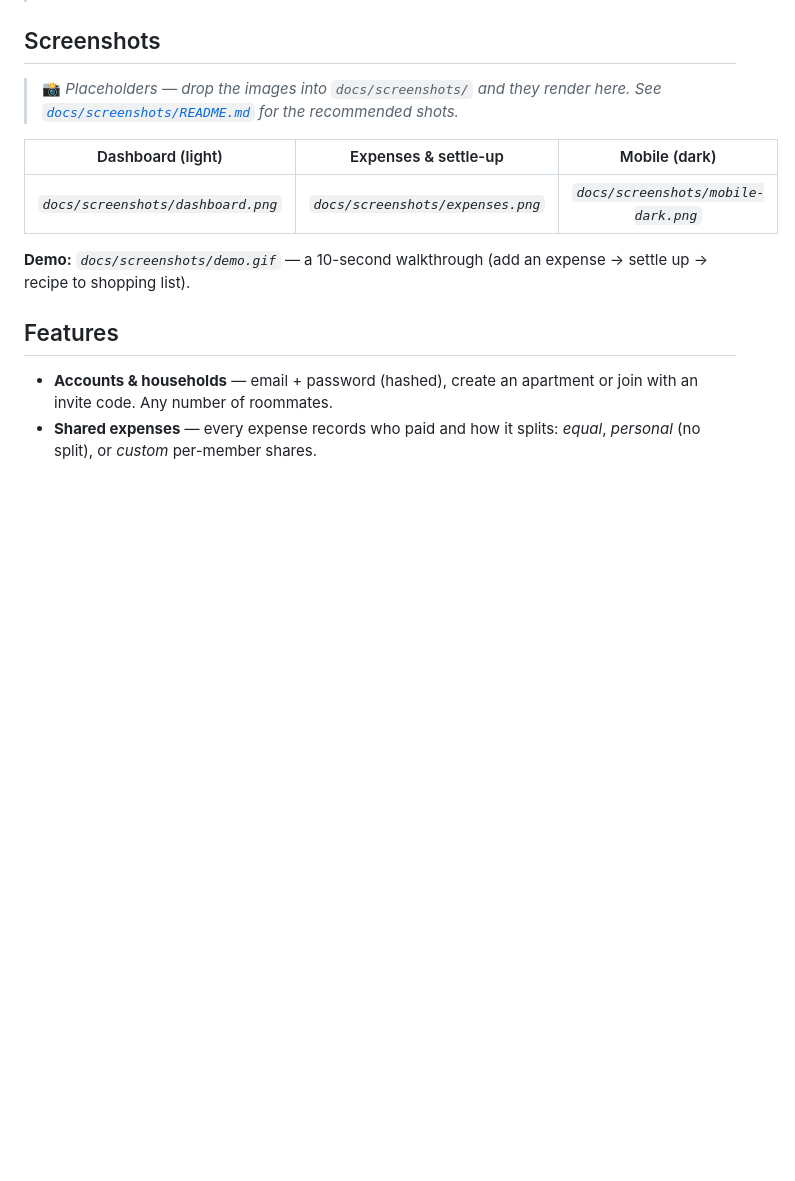
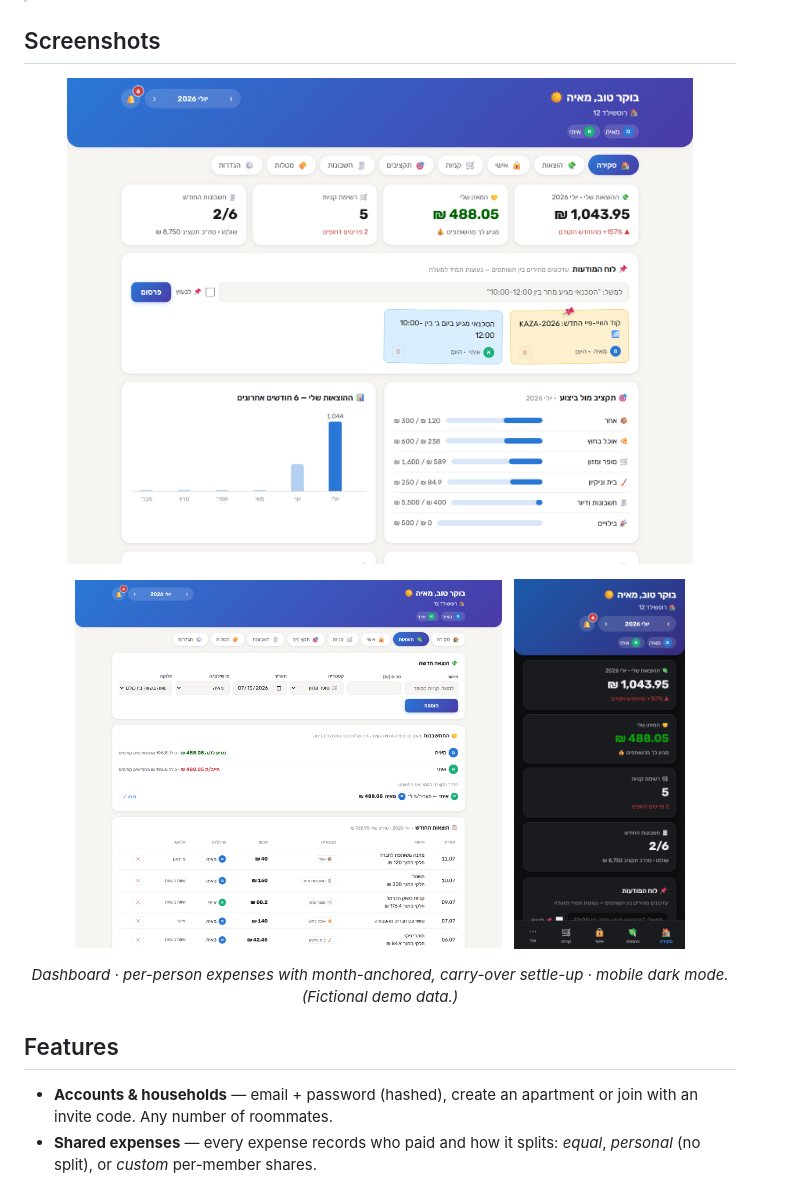
Before and after one commit to yonabo111-cpu/kaza, a Markdown page: README.md, the part around the change. GitHub-like rendering; pictures changed too: docs/screenshots/dashboard.png (added), docs/screenshots/expenses.png (added), docs/screenshots/mobile-dark.png (added); blank space fills up the shorter version.

Commit message:
Add real screenshots to the README
Embed dashboard, per-person expenses / settle-up, and mobile dark-mode shots
captured from a seeded demo household with fictional roommates (no personal
data). Replaces the placeholder table in the Screenshots section.

Co-Authored-By: Claude Fable 5 <noreply@anthropic.com>

```diff
--- a/README.md
+++ b/README.md
@@ -57,16 +57,17 @@ model documented and tested end-to-end, Docker, and CI. The UI is **Hebrew
 
 ## Screenshots
 
-> 📸 _Placeholders — drop the images into `docs/screenshots/` and they render
-> here. See [`docs/screenshots/README.md`](docs/screenshots/README.md) for the
-> recommended shots._
+<p align="center">
+  <img src="docs/screenshots/dashboard.png" alt="Kaza dashboard" width="88%">
+</p>
 
-| Dashboard (light) | Expenses & settle-up | Mobile (dark) |
-|:--:|:--:|:--:|
-| _`docs/screenshots/dashboard.png`_ | _`docs/screenshots/expenses.png`_ | _`docs/screenshots/mobile-dark.png`_ |
+<p align="center">
+  <img src="docs/screenshots/expenses.png" alt="Per-person expenses and month-anchored settle-up" width="60%">
+  &nbsp;
+  <img src="docs/screenshots/mobile-dark.png" alt="Mobile, dark mode" width="24%">
+</p>
 
-**Demo:** _`docs/screenshots/demo.gif`_ — a 10-second walkthrough (add an
-expense → settle up → recipe to shopping list).
+<p align="center"><i>Dashboard · per-person expenses with month-anchored, carry-over settle-up · mobile dark mode. (Fictional demo data.)</i></p>
 
 ## Features
 
```
